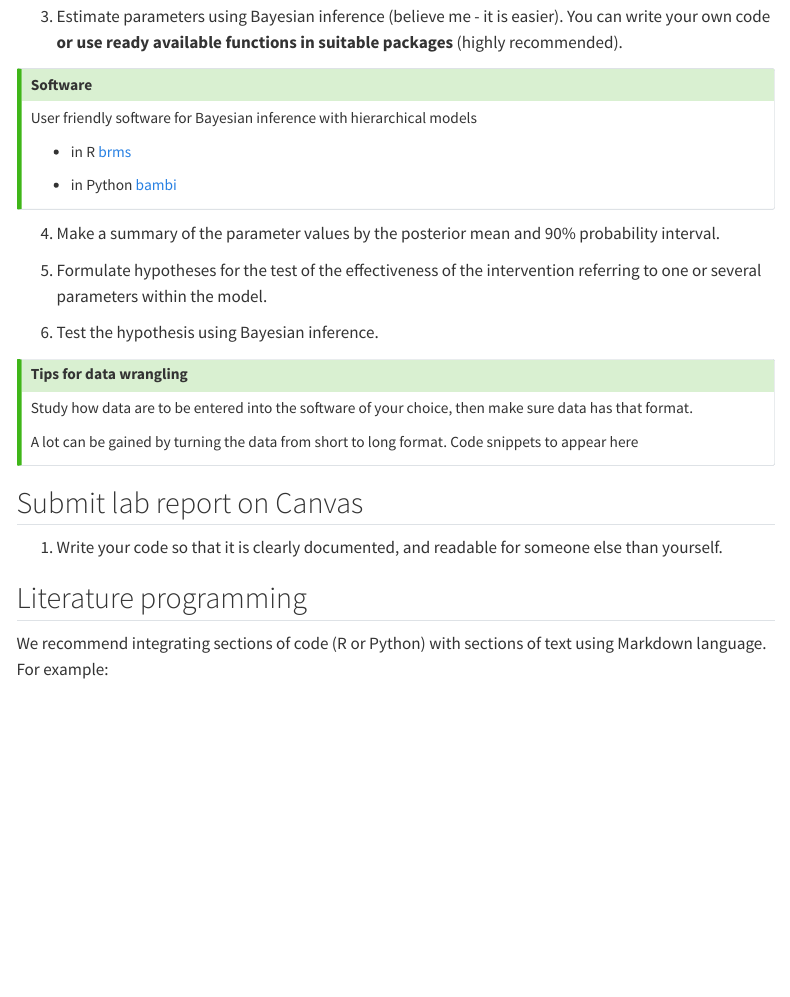
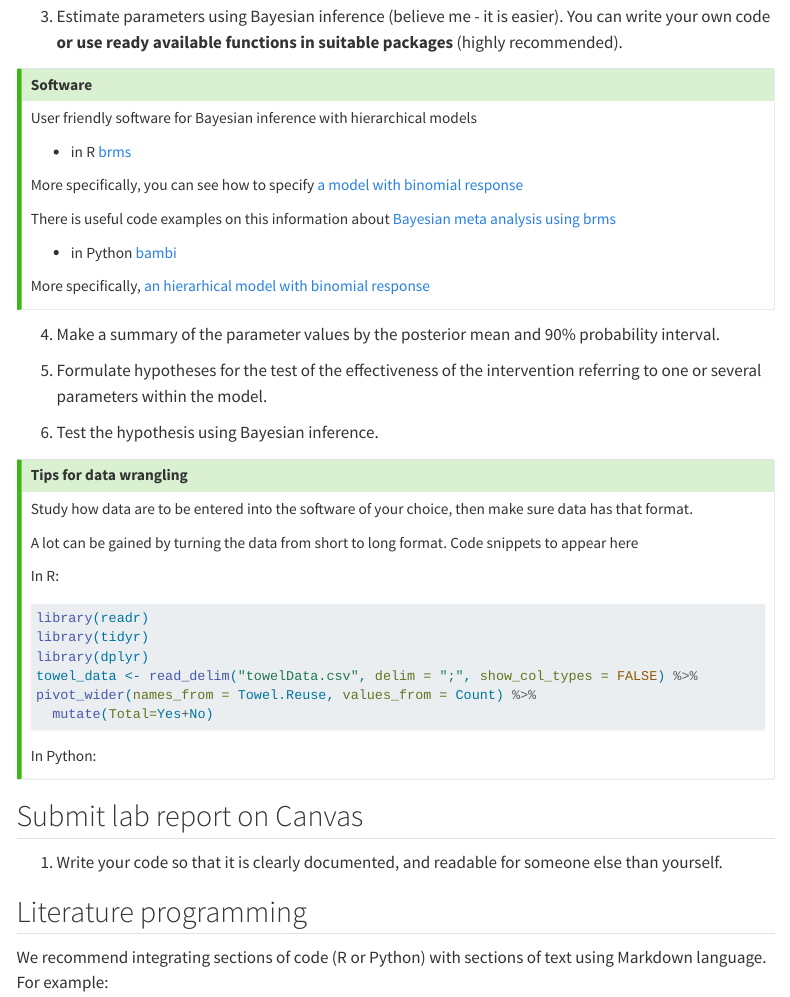
Before and after one commit to Ullrika/ullbern02, a Quarto document (pages/E3_hierarchical models and testing.qmd): the page in a window 1100 px wide, from 1360 px down. Rendered offline with R 4.5, knitr and Pandoc in place of Quarto, with nearby package versions; menus at the side of the page are left out.

Commit message:
added support ex 3

````diff
--- a/pages/E3_hierarchical models and testing.qmd
+++ b/pages/E3_hierarchical models and testing.qmd
@@ -65,7 +65,13 @@ User friendly software for Bayesian inference with hierarchical models
 
 - in R [brms](https://paulbuerkner.com/brms/)
 
+More specifically, you can see how to specify [a model with binomial response](https://bookdown.org/ajkurz/Statistical_Rethinking_recoded/counting-and-classification.html#binomial-regression)
+
+There is useful code examples on this information about [Bayesian meta analysis using brms](https://bookdown.org/MathiasHarrer/Doing_Meta_Analysis_in_R/bayesian-ma.html)
+
 - in Python [bambi](https://bambinos.github.io/bambi/)
+
+More specifically, [an hierarhical model with binomial response](https://bambinos.github.io/bambi/notebooks/hierarchical_binomial_bambi.html#hierarchical-model)
 
 :::
 
@@ -82,6 +88,24 @@ User friendly software for Bayesian inference with hierarchical models
 Study how data are to be entered into the software of your choice, then make sure data has that format.
 
 A lot can be gained by turning the data from short to long format. Code snippets to appear here
+
+In R:
+
+```{r}
+#| eval: false
+#| echo: true
+
+library(readr)
+library(tidyr)
+library(dplyr)
+towel_data <- read_delim("towelData.csv", delim = ";", show_col_types = FALSE) %>%
+pivot_wider(names_from = Towel.Reuse, values_from = Count) %>%
+  mutate(Total=Yes+No)
+```
+
+In Python:
+
+
 
 :::
 
````
Also changed, not shown: docs/search.json, 10 other files.
